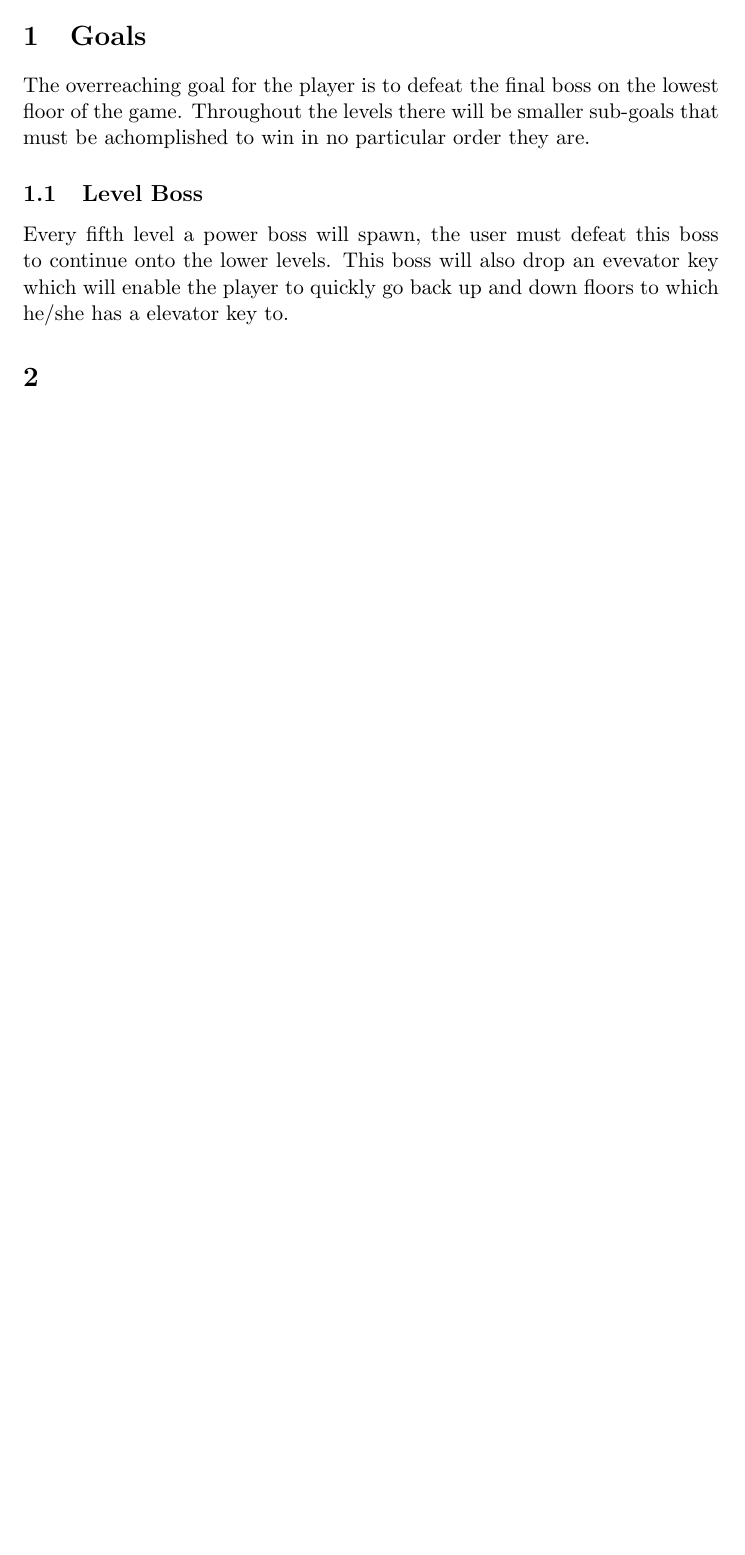
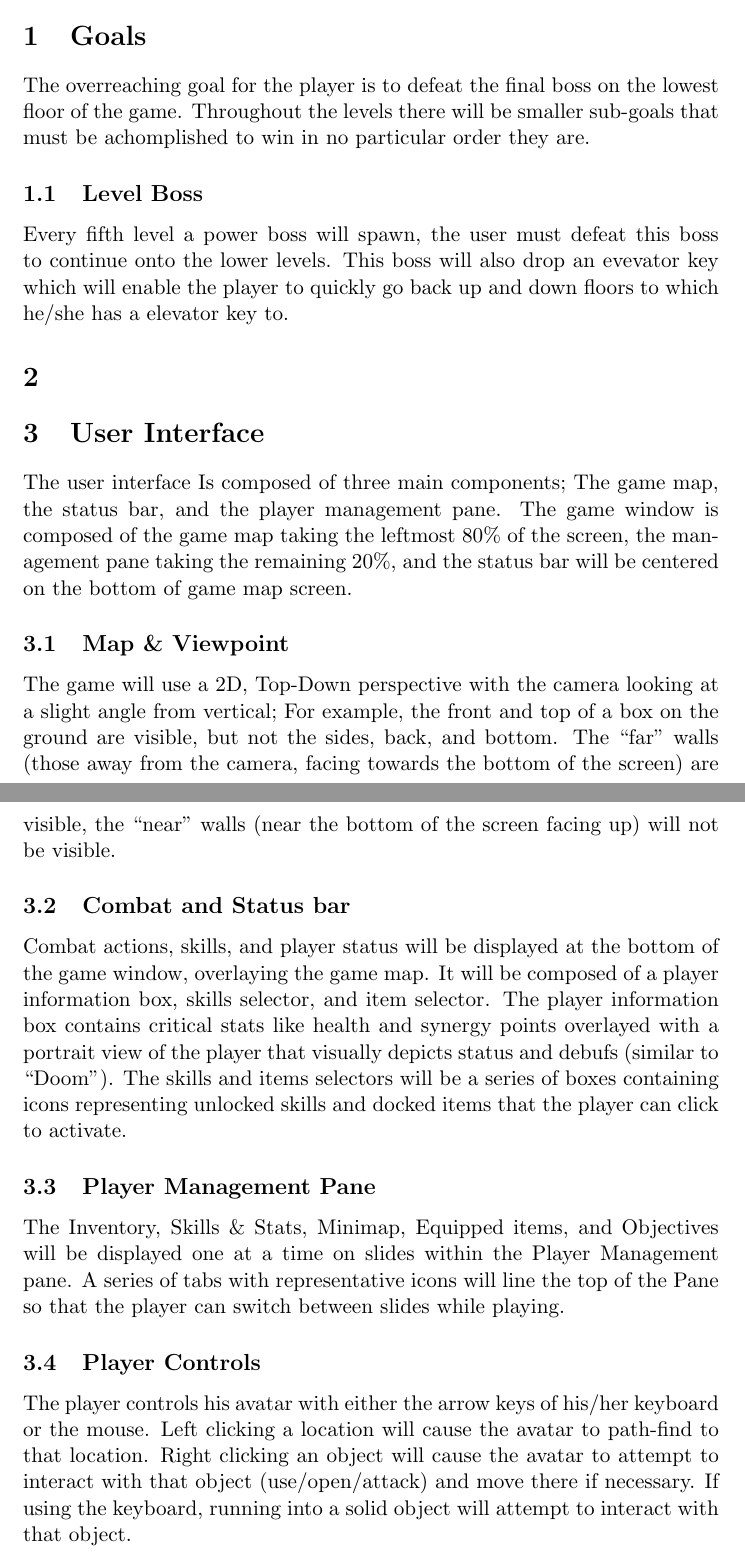
Before and after one commit to dora0426/Latex383, a LaTeX document (latexProject.tex): part of the page before the commit and two parts of pages 1 and 2 of 2 after it, the two joined at a grey line, cut so that both start at the same text, the shorter picture padded with empty space. Compiled offline with pdfLaTeX.

Commit message:
Wrote the UI despcriptions

```diff
--- a/latexProject.tex
+++ b/latexProject.tex
@@ -14,4 +14,27 @@
 
     \section{}
 
+    \section{User Interface}
+        The user interface Is composed of three main components; The game map, the status bar, and the player management pane.
+	The game window is composed of the game map taking the leftmost 80\% of the screen, the management pane taking the remaining 20\%, and the status bar will be centered on the bottom of game map screen.
+
+	\subsection{Map \& Viewpoint}
+	The game will use a 2D, Top-Down perspective with the camera looking at a slight angle from vertical; For example, the front and top of a box on the ground are visible, but not the sides, back, and bottom.
+	The ``far'' walls (those away from the camera, facing towards the bottom of the screen) are visible, the ``near'' walls (near the bottom of the screen facing up) will not be visible.
+
+	\subsection{Combat and Status bar}
+
+	Combat actions, skills, and player status will be displayed at the bottom of the game window, overlaying the game map. It will be composed of a player information box, skills selector, and item selector.
+	The player information box contains critical stats like health and synergy points overlayed with a portrait view of the player that visually depicts status and debufs  (similar to ``Doom'').
+	The skills and items selectors will be a series of boxes containing icons representing unlocked skills and docked items that the player can click to activate.
+
+	\subsection{Player Management Pane}
+	The Inventory, Skills \& Stats, Minimap, Equipped items, and Objectives will be displayed one at a time on slides within the Player Management pane.
+	A series of tabs with representative icons will line the top of the Pane so that the player can switch between slides while playing.
+
+	\subsection{Player Controls}
+	The player controls his avatar with either the arrow keys of his/her keyboard or the mouse. Left clicking a location will cause the avatar to path-find to that location.
+	Right clicking an object will cause the avatar to attempt to interact with that object (use/open/attack) and move there if necessary.
+	If using the keyboard, running into a solid object will attempt to interact with that object.
+
 \end{document}
```
